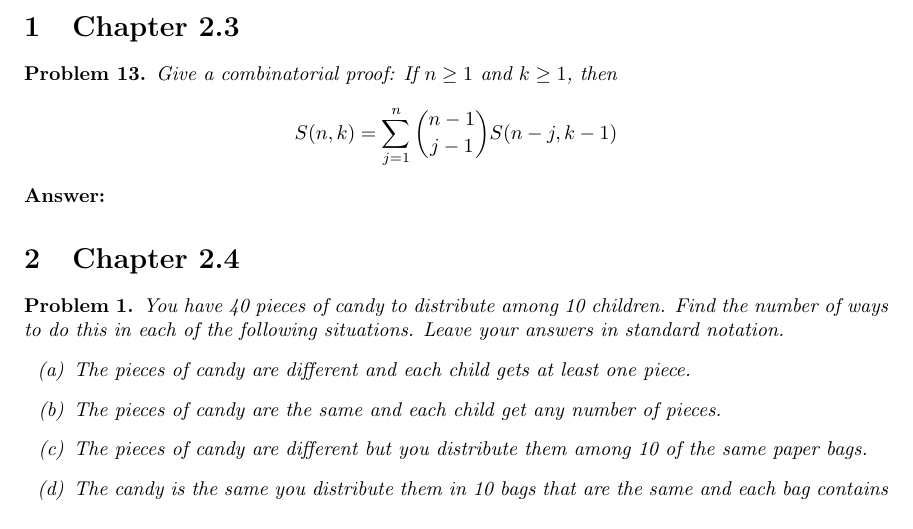
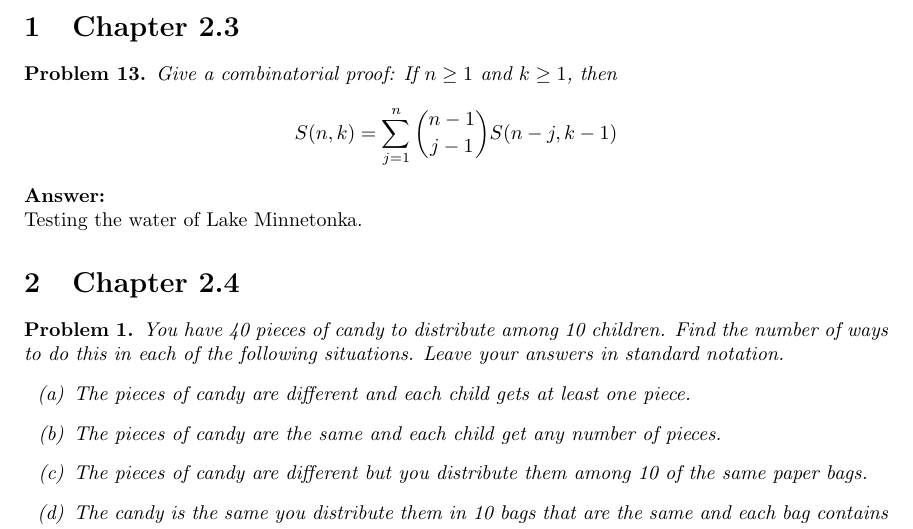
Before and after one commit to kwellis/math_combinatorics, a LaTeX document (assign5.tex): part of the page, cut so that both start at the same text. Compiled offline with pdfLaTeX.

Commit message:
playing around in a world I don't understand

```diff
--- a/assign5.tex
+++ b/assign5.tex
@@ -15,6 +15,8 @@ Give a combinatorial proof: If $n \ge 1$ and $k \ge 1$, then
 \end{problem}
 
 \textbf{Answer:}
+
+Testing the water of Lake Minnetonka.
 
 
 \section{Chapter 2.4}
```
Also changed, not shown: assign5.pdf.
